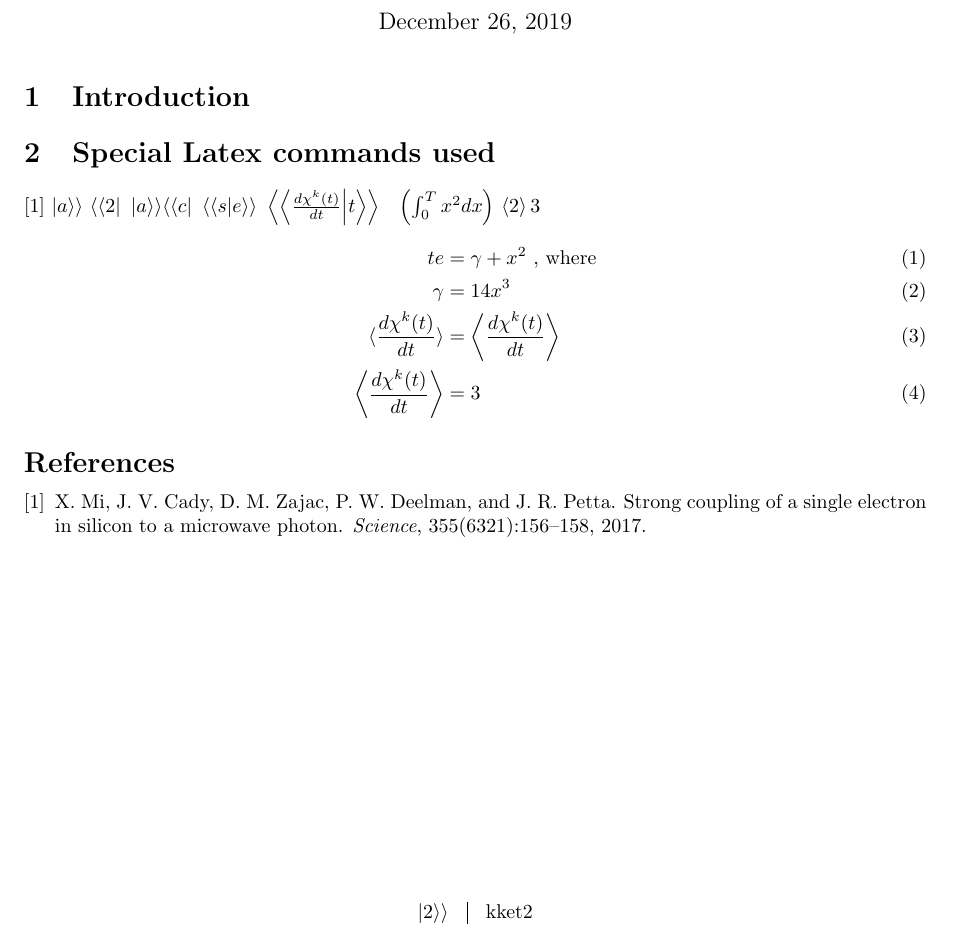
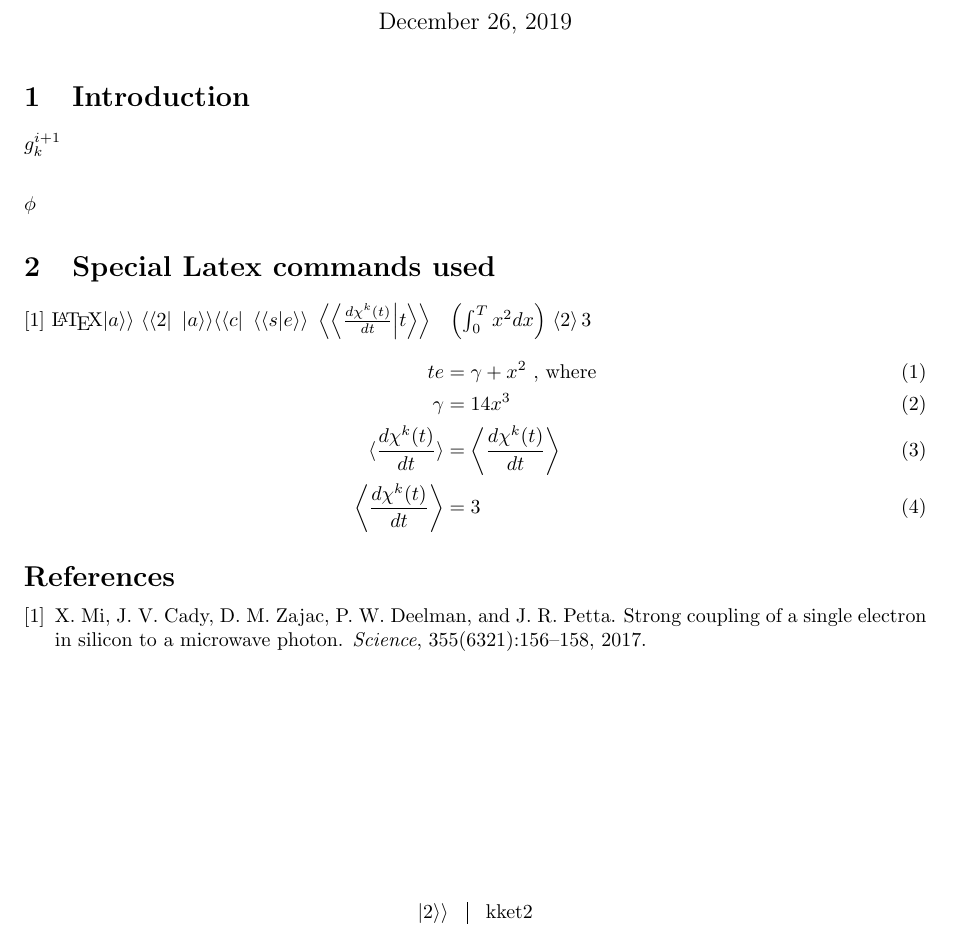
Before and after one commit to TejasAvinashShetty/quick_proof_template, a LaTeX document (main.tex): part of the page, cut so that both start at the same text. Compiled offline with pdfLaTeX.

```diff
--- a/main.tex
+++ b/main.tex
@@ -4,6 +4,7 @@
 \usepackage{parskip} % Package to tweak paragraph skipping
 \usepackage{tikz} % Package for drawing
 \usepackage{amsmath}
+\usepackage{amssymb} % Package for including euler frak
 %\usepackage{hyperref}
 \usepackage[italicdiff]{physics} % italic-diff for derivatives to look natural
 \usepackage{natbib}
@@ -21,6 +22,11 @@
 \maketitle
 
 \section{Introduction}
+
+${ g }_{ k }^{ i+1 }$\\
+
+
+$\phi $
 \section{Special Latex commands used}
 \begin{table}
     \centering
@@ -38,6 +44,7 @@
     \label{tab:special commands2}
 \end{table}
 \cite{petta}
+\LaTeX
 $\kket{a} \  \kbra{2}  \  \kketbra{a}{c} \ \kbraket{s}{e} \ \kbraket{\dv{\chi^{k}(t)}{t}}{t} $ $ \ $ $ \tlr{\int_{0}^{T} x^{2}dx } $
 $\braket{2}{3}$
 \begin{align}
```
